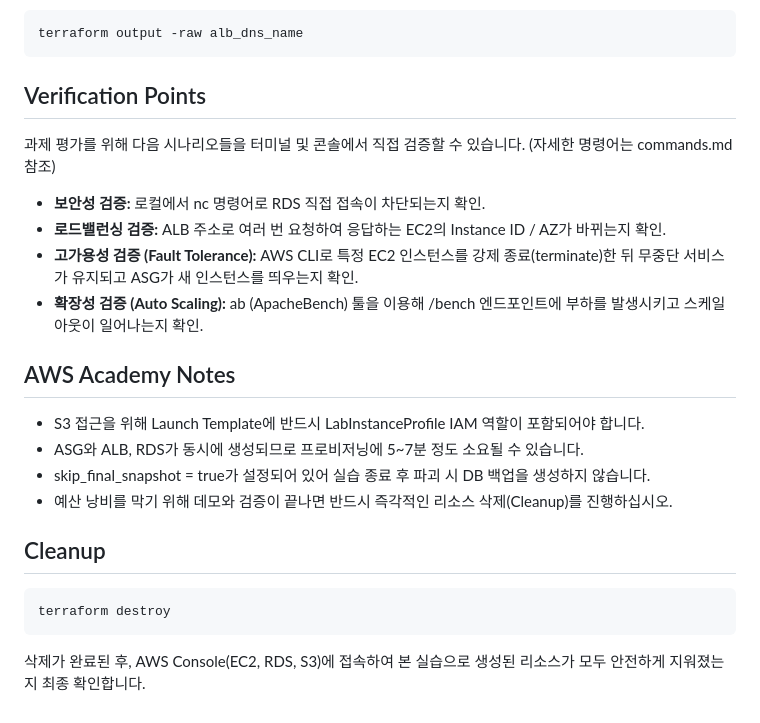
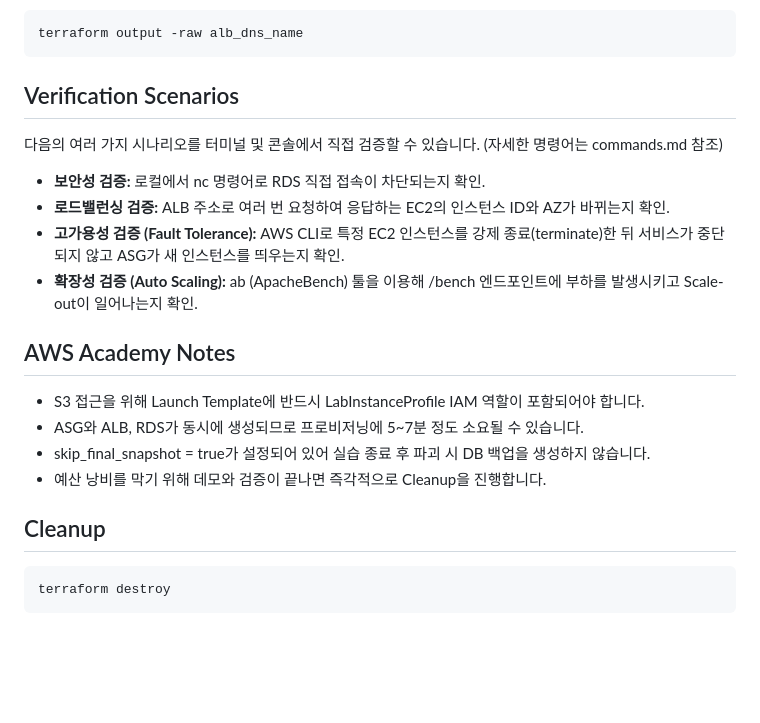
Before and after one commit to heeschan/maum-diary, a Markdown page: README.md, the part around one of its changes. Drawn GitHub-style; blank space fills up the shorter version.

````diff
--- a/README.md
+++ b/README.md
@@ -122,26 +121,24 @@ terraform output
 terraform output -raw alb_dns_name
 ```
 
-## Verification Points
+## Verification Scenarios
 
-과제 평가를 위해 다음 시나리오들을 터미널 및 콘솔에서 직접 검증할 수 있습니다. (자세한 명령어는 commands.md 참조)
+다음의 여러 가지 시나리오를 터미널 및 콘솔에서 직접 검증할 수 있습니다. (자세한 명령어는 commands.md 참조)
 
 - **보안성 검증:** 로컬에서 nc 명령어로 RDS 직접 접속이 차단되는지 확인.
-- **로드밸런싱 검증:** ALB 주소로 여러 번 요청하여 응답하는 EC2의 Instance ID / AZ가 바뀌는지 확인.
-- **고가용성 검증 (Fault Tolerance):** AWS CLI로 특정 EC2 인스턴스를 강제 종료(terminate)한 뒤 무중단 서비스가 유지되고 ASG가 새 인스턴스를 띄우는지 확인.
-- **확장성 검증 (Auto Scaling):** ab (ApacheBench) 툴을 이용해 /bench 엔드포인트에 부하를 발생시키고 스케일아웃이 일어나는지 확인.
+- **로드밸런싱 검증:** ALB 주소로 여러 번 요청하여 응답하는 EC2의 인스턴스 ID와 AZ가 바뀌는지 확인.
+- **고가용성 검증 (Fault Tolerance):** AWS CLI로 특정 EC2 인스턴스를 강제 종료(terminate)한 뒤 서비스가 중단되지 않고 ASG가 새 인스턴스를 띄우는지 확인.
+- **확장성 검증 (Auto Scaling):** ab (ApacheBench) 툴을 이용해 /bench 엔드포인트에 부하를 발생시키고 Scale-out이 일어나는지 확인.
 
 ## AWS Academy Notes
 
 - S3 접근을 위해 Launch Template에 반드시 LabInstanceProfile IAM 역할이 포함되어야 합니다.
 - ASG와 ALB, RDS가 동시에 생성되므로 프로비저닝에 5~7분 정도 소요될 수 있습니다.
 - skip_final_snapshot = true가 설정되어 있어 실습 종료 후 파괴 시 DB 백업을 생성하지 않습니다.
-- 예산 낭비를 막기 위해 데모와 검증이 끝나면 반드시 즉각적인 리소스 삭제(Cleanup)를 진행하십시오.
+- 예산 낭비를 막기 위해 데모와 검증이 끝나면 즉각적으로 Cleanup을 진행합니다.
 
 ## Cleanup
 
 ```bash
 terraform destroy
 ```
-
-삭제가 완료된 후, AWS Console(EC2, RDS, S3)에 접속하여 본 실습으로 생성된 리소스가 모두 안전하게 지워졌는지 최종 확인합니다.
````
Also changed, not shown: other parts of README.md (+11 -12 lines).
